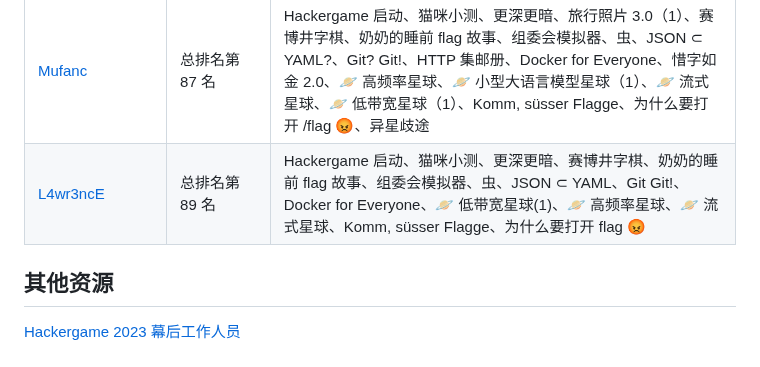
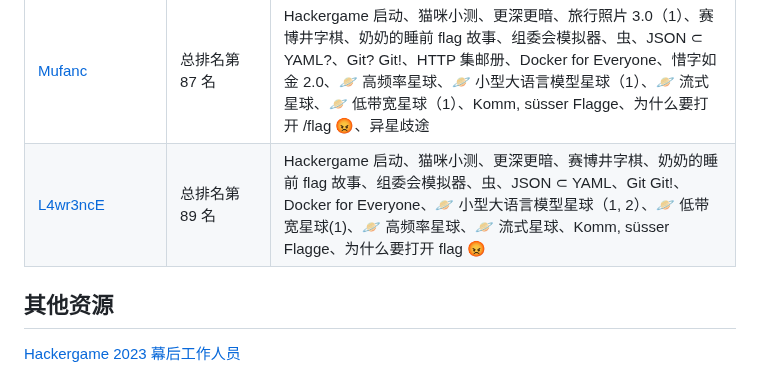
Before and after one commit to USTC-Hackergame/hackergame2023-writeups, a Markdown page: README.md, the part around the change. Rendered like a GitHub page.

Commit message:
fix info

```diff
--- a/README.md
+++ b/README.md
@@ -113,7 +113,7 @@
 | [GalaxySnail](players/GalaxySnail) | 总排名第 44 名 | Hackergame 启动、猫咪小测、更深更暗、旅行照片 3.0 (1,2)、赛博井字棋、奶奶的睡前 flag 故事、组委会模拟器、虫、JSON ⊂ YAML?、Git? Git!、HTTP 集邮册、Docker for Everyone、惜字如金 2.0、🪐 高频率星球、🪐 小型大语言模型星球 (1)、🪐 流式星球、🪐 低带宽星球 (1)、Komm, süsser Flagge、为什么要打开 /flag 😡 (1)、异星歧途、O(1) 用户登录系统、不可加密的异世界 2 (1) |
 | [5ec1cff](players/5ec1cff/README.md) | 其它解法 | 为什么要打开 /flag 😡（2） |
 | [Mufanc](players/Mufanc/README.md) | 总排名第 87 名 | Hackergame 启动、猫咪小测、更深更暗、旅行照片 3.0（1）、赛博井字棋、奶奶的睡前 flag 故事、组委会模拟器、虫、JSON ⊂ YAML?、Git? Git!、HTTP 集邮册、Docker for Everyone、惜字如金 2.0、🪐 高频率星球、🪐 小型大语言模型星球（1）、🪐 流式星球、🪐 低带宽星球（1）、Komm, süsser Flagge、为什么要打开 /flag 😡、异星歧途 |
-| [L4wr3ncE](players/L4wr3ncE/README.md) | 总排名第 89 名 | Hackergame 启动、猫咪小测、更深更暗、赛博井字棋、奶奶的睡前 flag 故事、组委会模拟器、虫、JSON ⊂ YAML、Git Git!、Docker for Everyone、🪐 低带宽星球(1)、🪐 高频率星球、🪐 流式星球、Komm, süsser Flagge、为什么要打开 flag 😡
+| [L4wr3ncE](players/L4wr3ncE/README.md) | 总排名第 89 名 | Hackergame 启动、猫咪小测、更深更暗、赛博井字棋、奶奶的睡前 flag 故事、组委会模拟器、虫、JSON ⊂ YAML、Git Git!、Docker for Everyone、🪐 小型大语言模型星球（1, 2）、🪐 低带宽星球(1)、🪐 高频率星球、🪐 流式星球、Komm, süsser Flagge、为什么要打开 flag 😡
 
 ## 其他资源
 
```
